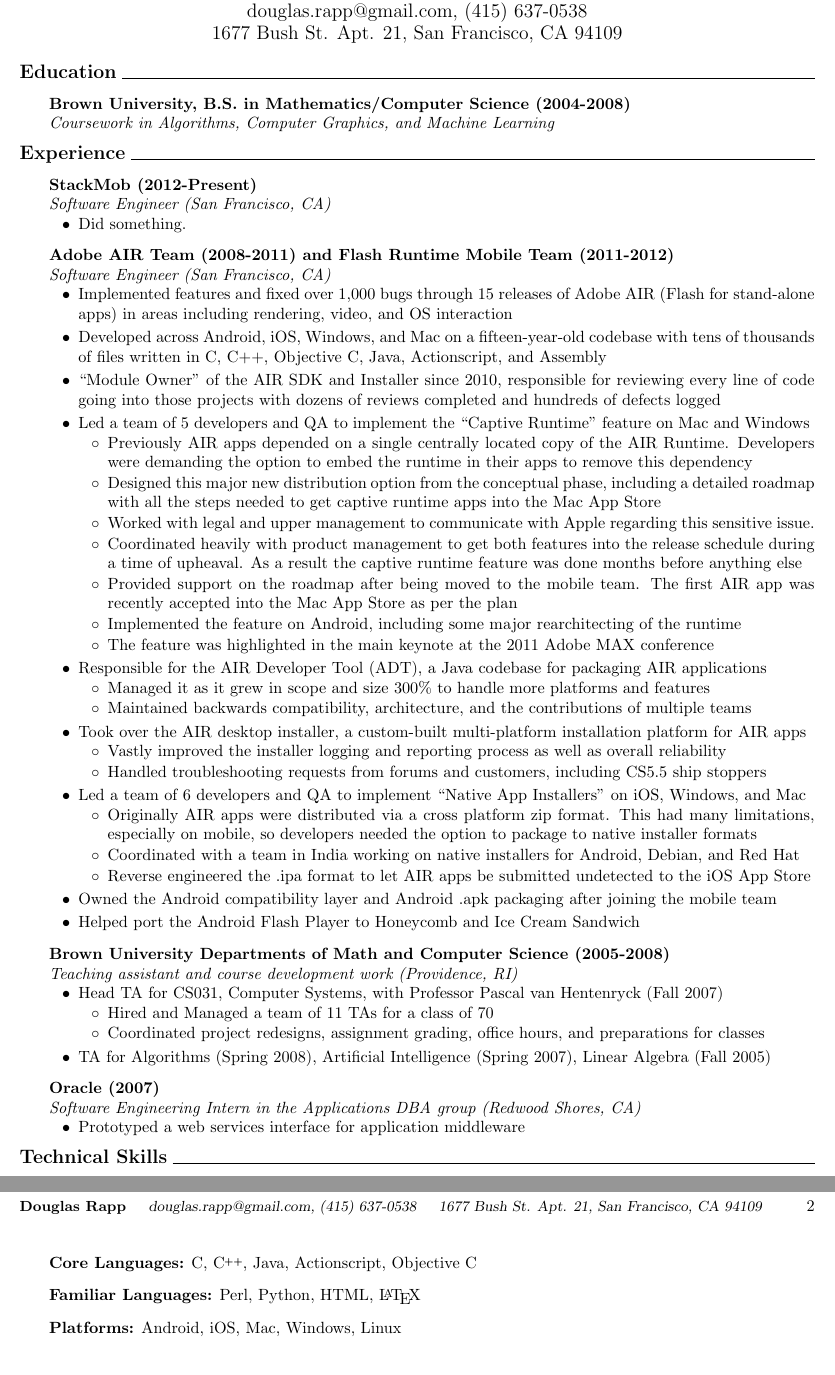
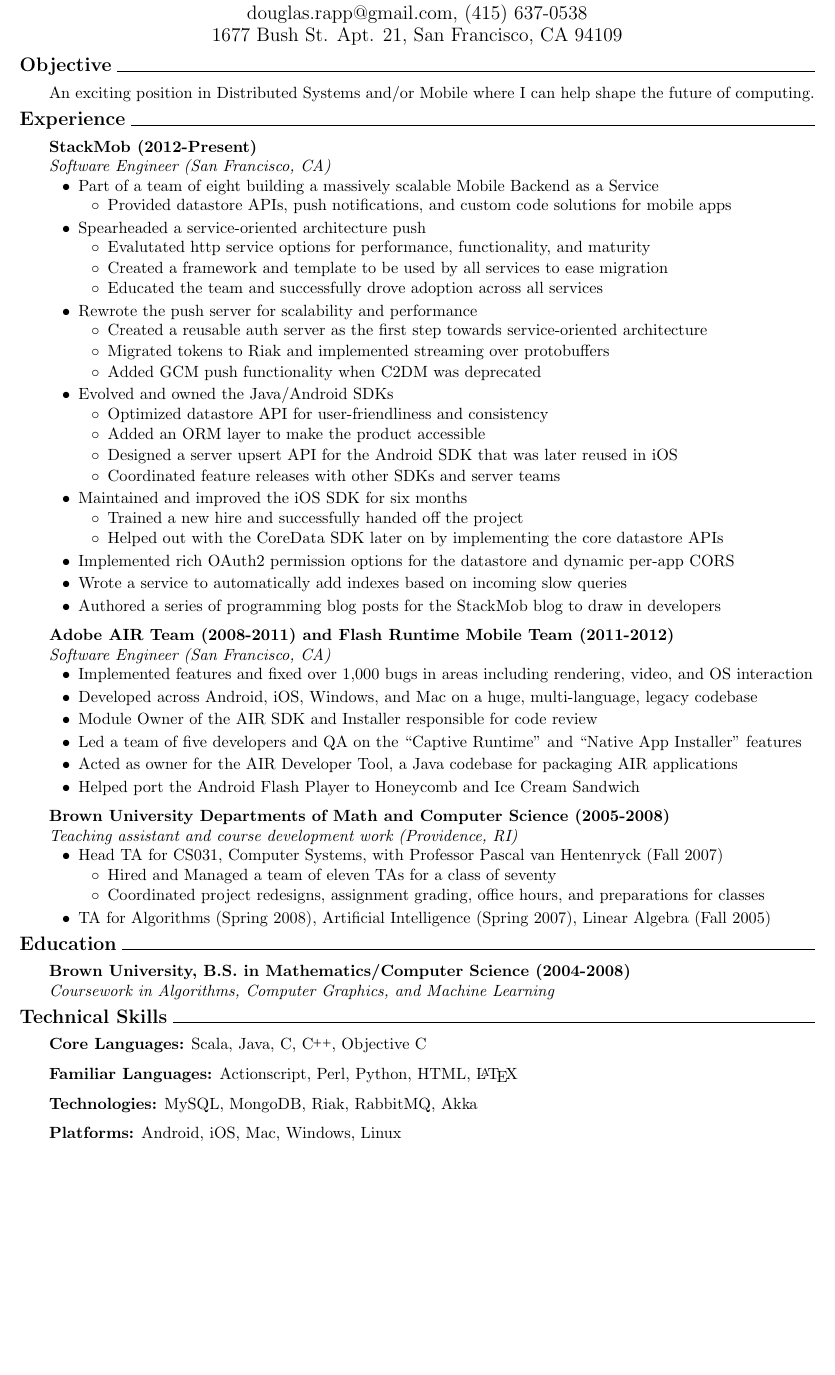
Before and after one commit to drapp/resume, a LaTeX CV (resume.tex): two parts of pages 1 and 2 of 2 before the commit and part of the page after it, the two joined at a grey line, cut so that both start at the same text, the shorter picture padded with empty space. Compiled offline with pdfLaTeX.

Commit message:
Updated resume from 2013-2014

```diff
--- a/resume.tex
+++ b/resume.tex
@@ -33,9 +33,72 @@
 \title{}
 \begin{vita}
 \quad\\
-%{\bf {\large Objective}}\ \hrulefill
+{\bf {\large Objective}}\ \hrulefill
+\begin{list}{}{\setlength{\leftmargin}{.25in}}
+\item An exciting position in Distributed Systems and/or
+Mobile where I can help shape the future of computing.
+\end{list}
+{\bf{\large Experience}}\ \hrulefill
+\begin{list}{}{\setlength{\leftmargin}{.25in}}
+    \item {\bf StackMob (2012-Present)}\\
+    {\em Software Engineer (San Francisco, CA)}
+    \begin{suber}
+	\item Part of a team of eight building a massively scalable Mobile Backend as a Service
+		\begin{suberb}
+			\item Provided datastore APIs, push notifications, and custom code
+			solutions for mobile apps
+		\end{suberb}
+	\item Spearheaded a service-oriented architecture push
+		\begin{suberb}
+    	\item Evalutated http service options for performance, functionality, and maturity
+    	\item Created a framework and template to be used by all services to ease migration
+    	\item Educated the team and successfully drove adoption across all services
+		\end{suberb}
+	\item Rewrote the push server for scalability and performance
+		\begin{suberb}
+			\item Created a reusable auth server as the first step towards service-oriented architecture
+			\item Migrated tokens to Riak and implemented streaming over protobuffers
+			\item Added GCM push functionality when C2DM was deprecated
+		\end{suberb}
+	\item Evolved and owned the Java/Android SDKs
+		\begin{suberb}
+    	\item Optimized datastore API for user-friendliness and consistency
+    	\item Added an ORM layer to make the product accessible
+			\item Designed a server upsert API for the Android SDK that was later reused in iOS
+			\item Coordinated feature releases with other SDKs and server teams
+		\end{suberb}
+	\item Maintained and improved the iOS SDK for six months
+		\begin{suberb}
+    	\item Trained a new hire and successfully handed off the project
+    	\item Helped out with the CoreData SDK later on by implementing the core datastore APIs
+		\end{suberb}
+	\item Implemented rich OAuth2 permission options for the datastore and dynamic per-app CORS
+	\item Wrote a service to automatically add indexes based on incoming slow queries
+	\item Authored a series of programming blog posts for the StackMob blog to draw in developers
+    \end{suber}
+    \item {\bf Adobe AIR Team (2008-2011) and Flash Runtime Mobile Team (2011-2012)}\\
+    {\em Software Engineer (San Francisco, CA)}
+    \begin{suber}
+	\item Implemented features and fixed over 1,000 bugs in areas including rendering, video, and OS interaction
+	\item Developed across  Android, iOS, Windows, and Mac on a huge, multi-language, legacy codebase
+	\item Module Owner of the AIR SDK and Installer responsible for code review
+	\item Led a team of five developers and QA on the ``Captive Runtime'' and ``Native App Installer'' features
+	\item Acted as owner for the AIR Developer Tool, a Java codebase for packaging AIR applications
+	\item Helped port the Android Flash Player to Honeycomb and Ice Cream Sandwich
+    \end{suber}
+    \item {\bf Brown University Departments of Math and Computer Science (2005-2008)}\\
+    {\em Teaching assistant and course development work (Providence, RI)}
+    \begin{suber}
+	\item Head TA for CS031, Computer Systems, with Professor Pascal van Hentenryck (Fall 2007)
+        \begin{suberb}
+        	\item Hired and Managed a team of eleven TAs for a class of seventy
+					\item Coordinated project redesigns, assignment grading, office hours, and preparations for classes
+        \end{suberb}
+	\item TA for Algorithms (Spring 2008), Artificial Intelligence (Spring 2007), Linear Algebra (Fall 2005)
+    \end{suber}
+\end{list}
+%{\bf{\large Major Projects}}\ \hrulefill
 %\begin{list}{}{\setlength{\leftmargin}{.25in}}
-%\item I am seeking an exciting position in Software Engineering where I can help shape the future of computing.
 %\end{list}
 {\bf {\large Education}}\ \hrulefill
 \begin{list}{}{\setlength{\leftmargin}{.25in}}
@@ -43,72 +106,11 @@
 	B.S. in Mathematics/Computer Science (2004-2008)}\\
 	{\em Coursework in Algorithms, Computer Graphics, and Machine Learning }
 \end{list}
-{\bf{\large Experience}}\ \hrulefill
-\begin{list}{}{\setlength{\leftmargin}{.25in}}
-    \item {\bf StackMob (2012-Present)}\\
-    {\em Software Engineer (San Francisco, CA)}
-    \begin{suber}
-	\item Did something.
-    \end{suber}
-    \item {\bf Adobe AIR Team (2008-2011) and Flash Runtime Mobile Team (2011-2012)}\\
-    {\em Software Engineer (San Francisco, CA)}
-    \begin{suber}
-	\item Implemented features and fixed over 1,000 bugs through 15 releases of Adobe AIR (Flash for stand-alone apps) in areas including rendering, video, and OS interaction
-	\item Developed across  Android, iOS, Windows, and Mac on a fifteen-year-old codebase with tens of thousands of files written in C, C++, Objective C, Java, Actionscript, and Assembly
-	\item ``Module Owner'' of the AIR SDK and Installer since 2010, responsible for reviewing every line of code going into those projects with dozens of reviews completed and hundreds of defects logged
-	\item Led a team of 5 developers and QA to implement the ``Captive Runtime'' feature on Mac and Windows
-		\begin{suberb}
-			\item Previously AIR apps depended on a single centrally located copy of the AIR Runtime. Developers were demanding the option to embed the runtime in their apps to remove this dependency
-			\item Designed this major new distribution option from the conceptual phase, including a detailed roadmap with all the steps needed to get captive runtime apps into the Mac App Store
-			\item Worked with legal and upper management to communicate with Apple regarding this sensitive issue.
-			\item Coordinated heavily with product management to get both features into the release schedule during a time of upheaval. As a result the captive runtime feature was done months before anything else
-			\item Provided support on the roadmap after being moved to the mobile team. The first AIR app was recently accepted into the Mac App Store as per the plan
-			\item Implemented the feature on Android, including some major rearchitecting of the runtime
-			\item The feature was highlighted in the main keynote at the 2011 Adobe MAX conference
-		\end{suberb}
-	\item Responsible for the AIR Developer Tool (ADT), a Java codebase for packaging AIR applications
-		\begin{suberb}
-			\item Managed it as it grew in scope and size 300\% to handle more platforms and features
-			\item Maintained backwards compatibility, architecture, and the contributions of multiple teams
-		\end{suberb}
-	\item Took over the AIR desktop installer, a custom-built multi-platform installation platform for AIR apps
-		\begin{suberb}
-			\item Vastly improved the installer logging and reporting process as well as overall reliability
-			\item Handled troubleshooting requests from forums and customers, including CS5.5 ship stoppers
-		\end{suberb}
-	\item Led a team of 6 developers and QA to implement ``Native App Installers'' on iOS, Windows, and Mac
-		\begin{suberb}
-			\item Originally AIR apps were distributed via a cross platform zip format. This had many limitations, especially on mobile, so developers needed the option to package to native installer formats
-			\item Coordinated with a team in India working on native installers for Android, Debian, and Red Hat
-			\item Reverse engineered the .ipa format to let AIR apps be submitted undetected to the iOS App Store
-		\end{suberb}
-	\item Owned the Android compatibility layer and Android .apk packaging after joining the mobile team
-	\item Helped port the Android Flash Player to Honeycomb and Ice Cream Sandwich
-    \end{suber}
-    \item {\bf Brown University Departments of Math and Computer Science (2005-2008)}\\
-    {\em Teaching assistant and course development work (Providence, RI)}
-    \begin{suber}
-	\item Head TA for CS031, Computer Systems, with Professor Pascal van Hentenryck (Fall 2007)
-        \begin{suberb}
-        	\item Hired and Managed a team of 11 TAs for a class of 70
-		\item Coordinated project redesigns, assignment grading, office hours, and preparations for classes
-        \end{suberb}
-	\item TA for Algorithms (Spring 2008), Artificial Intelligence (Spring 2007), Linear Algebra (Fall 2005)
-    \end{suber}
-    \item {\bf Oracle (2007)}\\
-    {\em Software Engineering Intern in the Applications DBA group (Redwood
-    Shores, CA)}
-    \begin{suber}
-	\item Prototyped a web services interface for application middleware
-    \end{suber}
-\end{list}
-%{\bf{\large Major Projects}}\ \hrulefill
-%\begin{list}{}{\setlength{\leftmargin}{.25in}}
-%\end{list}
 {\bf{\large Technical Skills}}\ \hrulefill
 \begin{list}{}{\setlength{\leftmargin}{.25in}}
-	\item {\bf Core Languages:} C, \CPP, Java, Actionscript, Objective C
-	\item {\bf Familiar Languages:} Perl, Python, HTML, \LaTeX{}
+	\item {\bf Core Languages:} Scala, Java, C, \CPP, Objective C
+	\item {\bf Familiar Languages:} Actionscript, Perl, Python, HTML, \LaTeX{}
+	\item {\bf Technologies:} MySQL, MongoDB, Riak, RabbitMQ, Akka
 	\item {\bf Platforms:} Android, iOS, Mac, Windows, Linux
 \end{list}
 \end{vita}
```
Also changed, not shown: Makefile.
